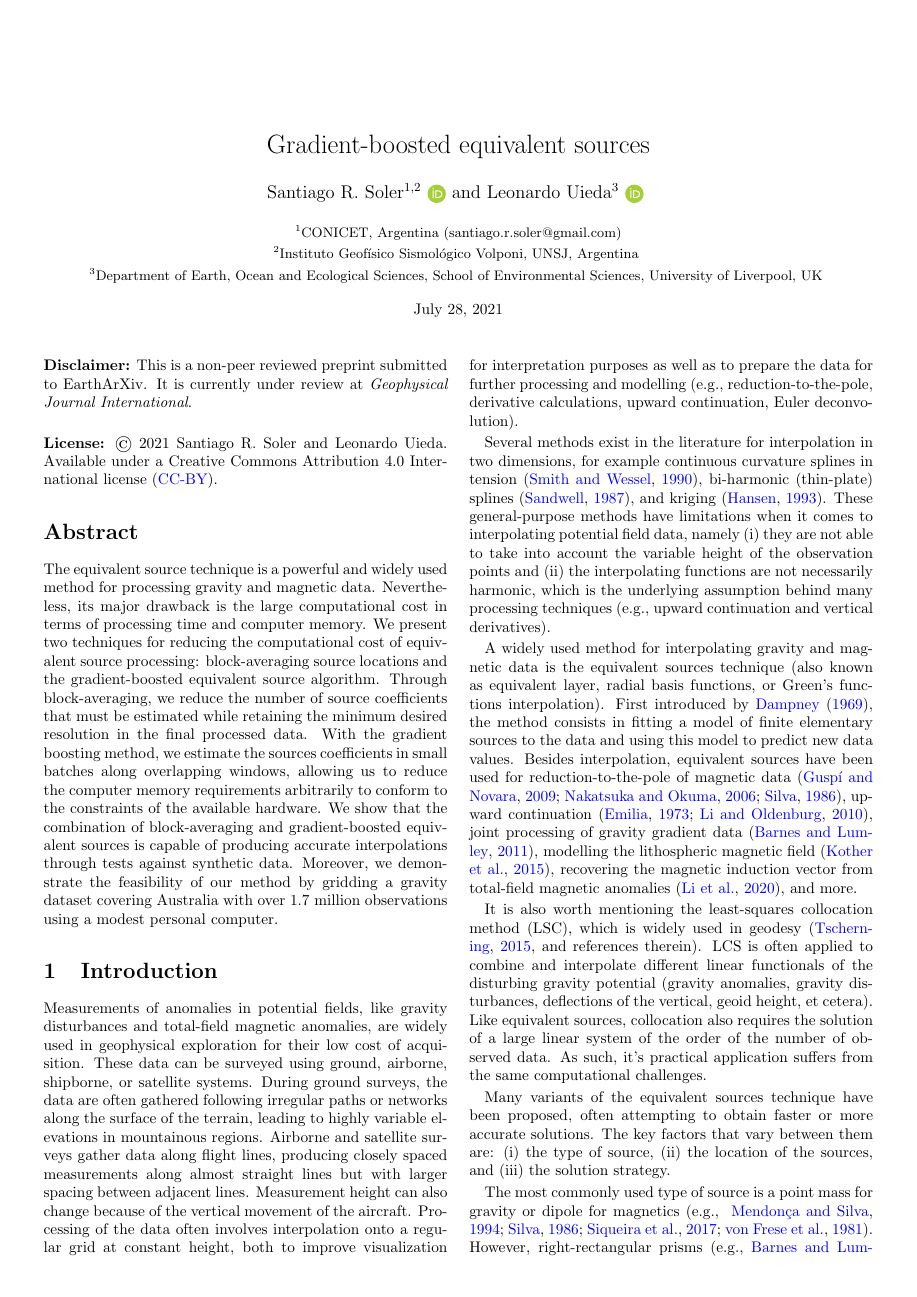
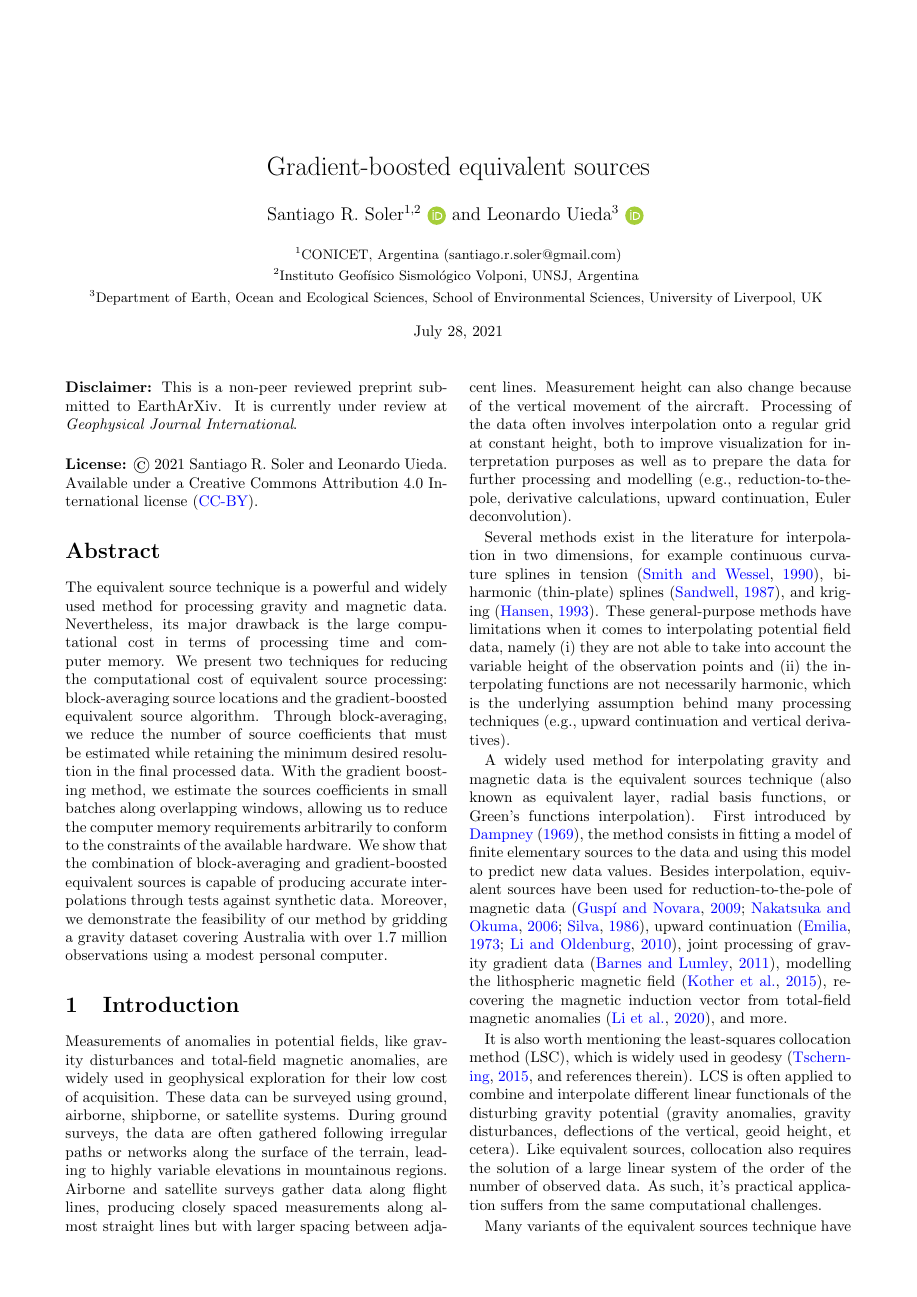
Before and after one commit to compgeolab/eql-gradient-boosted, a LaTeX paper (manuscript/preprint.tex): page 1 of 18 before the commit and page 1 of 19 after it. Compiled offline with pdfLaTeX.

Commit message:
Increase margins to 1.5cm
Co-authored-by: Santiago Soler <santiago.r.soler@gmail.com>

```diff
--- a/manuscript/preprint.tex
+++ b/manuscript/preprint.tex
@@ -26,7 +26,7 @@
 \urlstyle{same}
 
 % Configure column separation and page geometry
-\usepackage[a4paper,margin=1cm,includeheadfoot,footskip=0mm,headheight=3mm,headsep=7.5mm]{geometry}
+\usepackage[a4paper,margin=1.5cm,includeheadfoot,footskip=0mm,headheight=3mm,headsep=7.5mm]{geometry}
 \setlength{\columnsep}{0.5cm}
 
 % Import variables
```
